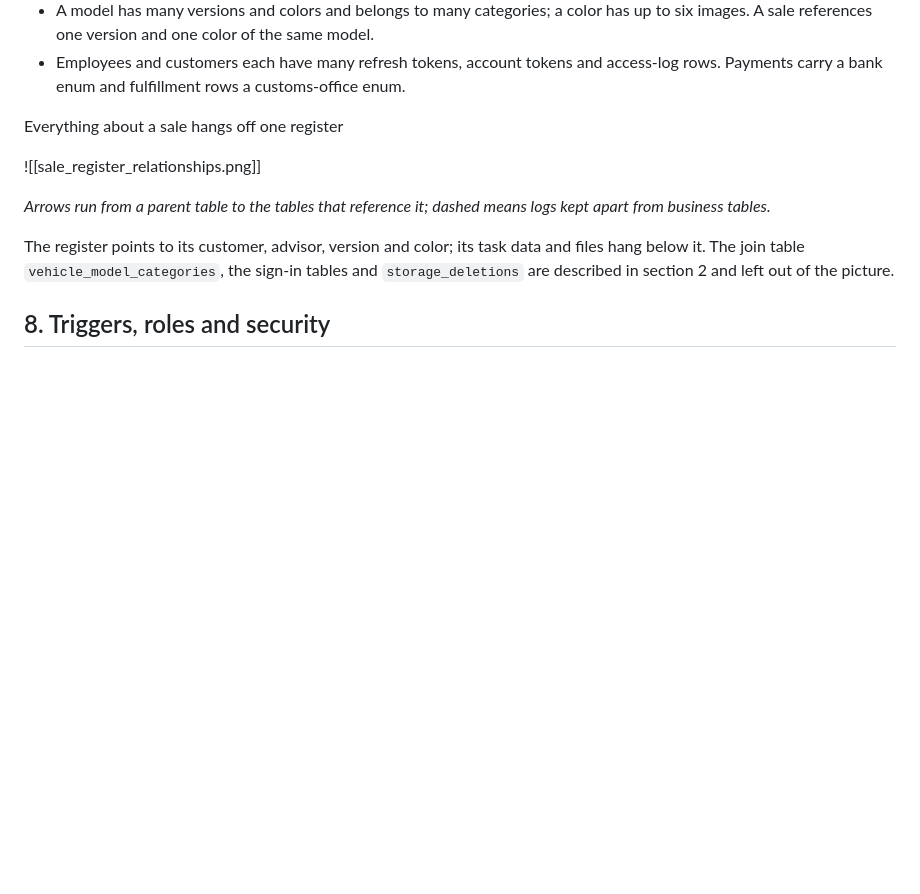
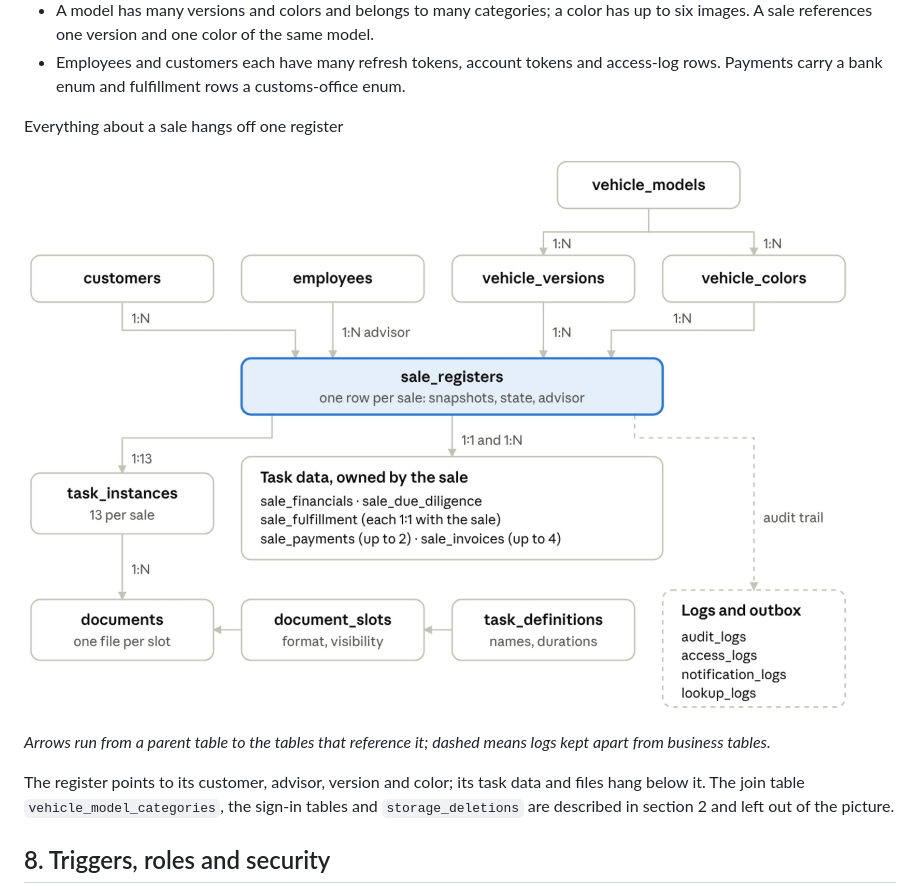
Before and after one commit to luisalejandrordc/EndoTrack, a Markdown page: docs/phase-1/data-model-proposal.md, the part around the change. GitHub-like rendering; pictures changed too: docs/phase-1/sale-register-relationships.png (added); blank space fills up the shorter version.

Commit message:
update phase-1 docs

```diff
--- a/docs/phase-1/data-model-proposal.md
+++ b/docs/phase-1/data-model-proposal.md
@@ -300,7 +300,7 @@ A model is available for new sales only when the model, the chosen version and t
 
 Everything about a sale hangs off one register
 
-![[sale_register_relationships.png]]
+![Sale register relationships](sale-register-relationships.png)
 
 _Arrows run from a parent table to the tables that reference it; dashed means logs kept apart from business tables._
 
```
Also changed, not shown: docs/phase-1/information-architecture-user-journeys.md (+1 -1 lines), docs/phase-1/application-architecture.png (added).
